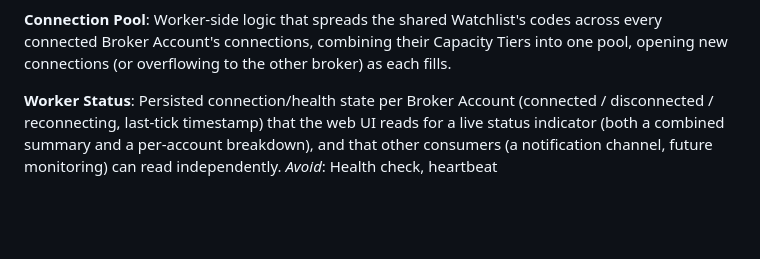
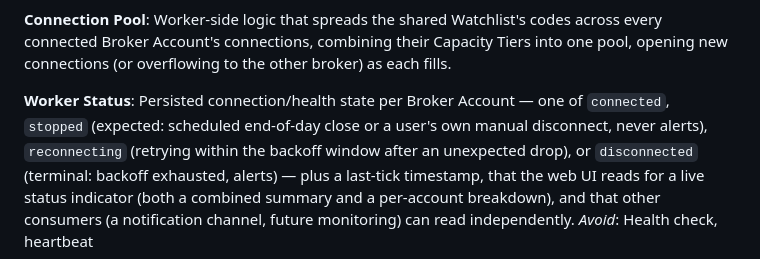
Before and after one commit to hansel7121/Taiwan-Warrants-App, a Markdown page: CONTEXT.md, the part around the change. GitHub-like rendering; blank space fills up the shorter version.

```diff
--- a/CONTEXT.md
+++ b/CONTEXT.md
@@ -32,5 +32,5 @@ _Avoid_: Plan, limit
 Worker-side logic that spreads the shared Watchlist's codes across every connected Broker Account's connections, combining their Capacity Tiers into one pool, opening new connections (or overflowing to the other broker) as each fills.
 
 **Worker Status**:
-Persisted connection/health state per Broker Account (connected / disconnected / reconnecting, last-tick timestamp) that the web UI reads for a live status indicator (both a combined summary and a per-account breakdown), and that other consumers (a notification channel, future monitoring) can read independently.
+Persisted connection/health state per Broker Account — one of `connected`, `stopped` (expected: scheduled end-of-day close or a user's own manual disconnect, never alerts), `reconnecting` (retrying within the backoff window after an unexpected drop), or `disconnected` (terminal: backoff exhausted, alerts) — plus a last-tick timestamp, that the web UI reads for a live status indicator (both a combined summary and a per-account breakdown), and that other consumers (a notification channel, future monitoring) can read independently.
 _Avoid_: Health check, heartbeat
```
Also changed, not shown: docs/adr/0010-worker-hosting-and-command-channel.md (added, +9 -0 lines).
